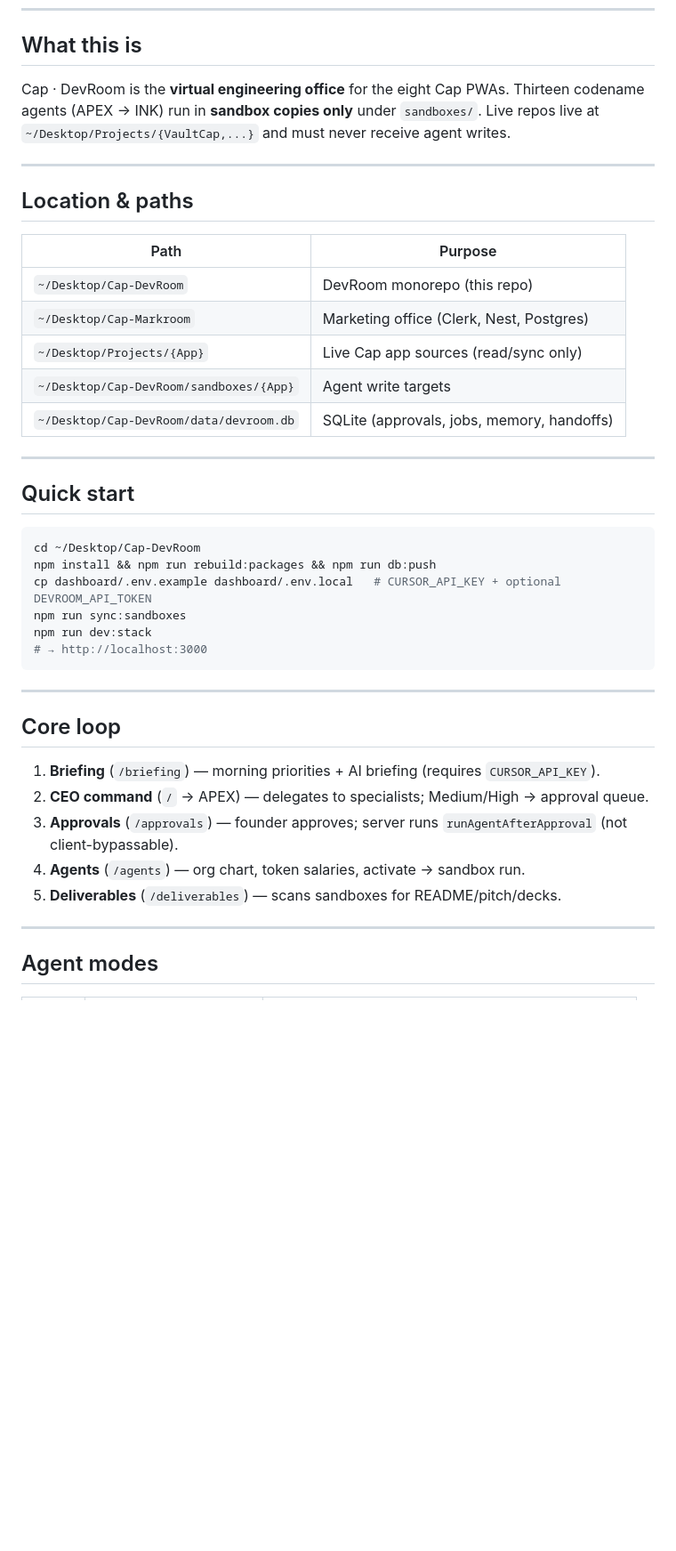
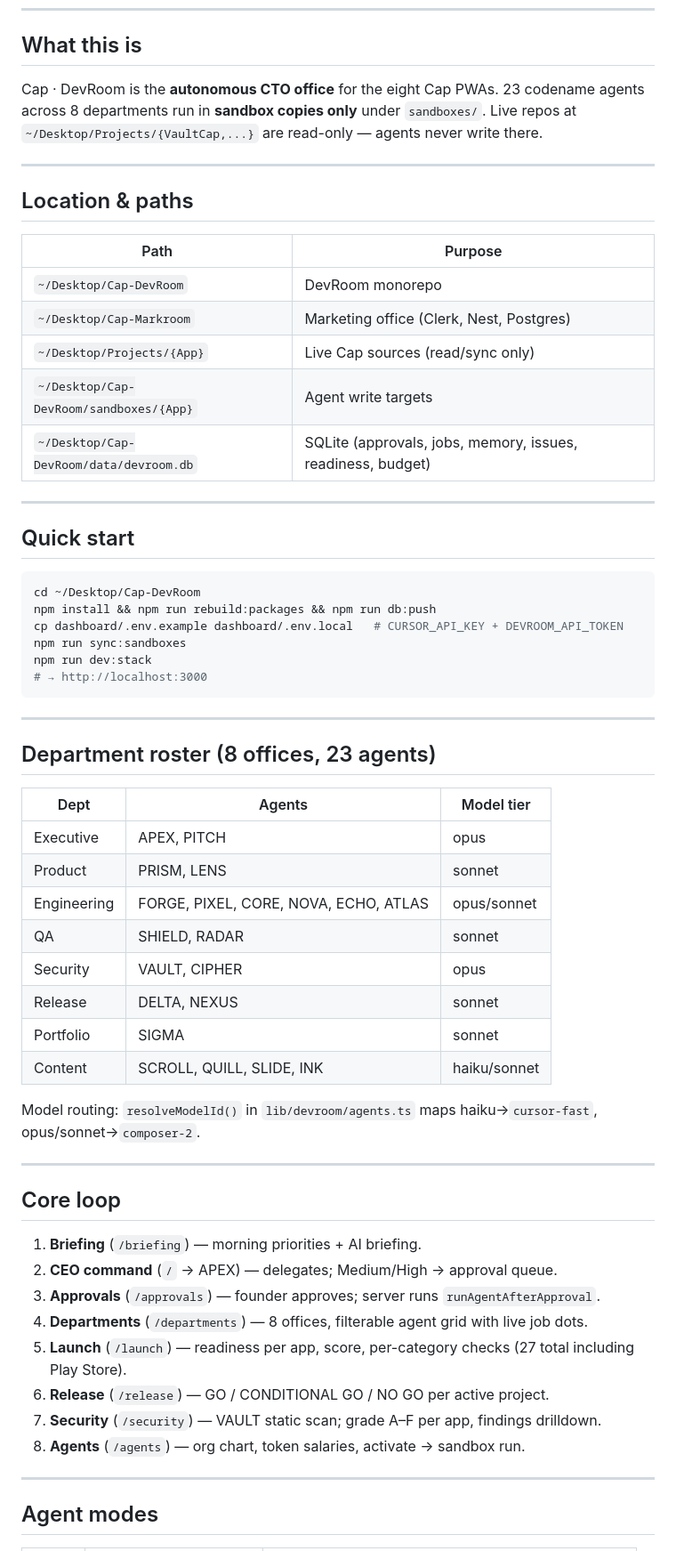
Before and after one commit to shamikhahmed/Cap-DevRoom, a Markdown page: docs/HANDOVER.md, the part around one of its changes. Shown at 89% size. Drawn GitHub-style; blank space fills up the shorter version.

````diff
--- a/docs/HANDOVER.md
+++ b/docs/HANDOVER.md
@@ -7,7 +7,7 @@
 
 ## What this is
 
-Cap · DevRoom is the **virtual engineering office** for the eight Cap PWAs. Thirteen codename agents (APEX → INK) run in **sandbox copies only** under `sandboxes/`. Live repos live at `~/Desktop/Projects/{VaultCap,...}` and must never receive agent writes.
+Cap · DevRoom is the **autonomous CTO office** for the eight Cap PWAs. 23 codename agents across 8 departments run in **sandbox copies only** under `sandboxes/`. Live repos at `~/Desktop/Projects/{VaultCap,...}` are read-only — agents never write there.
 
 ---
 
@@ -15,11 +15,11 @@ Cap · DevRoom is the **virtual engineering office** for the eight Cap PWAs. Thi
 
 | Path | Purpose |
 |------|---------|
-| `~/Desktop/Cap-DevRoom` | DevRoom monorepo (this repo) |
+| `~/Desktop/Cap-DevRoom` | DevRoom monorepo |
 | `~/Desktop/Cap-Markroom` | Marketing office (Clerk, Nest, Postgres) |
-| `~/Desktop/Projects/{App}` | Live Cap app sources (read/sync only) |
+| `~/Desktop/Projects/{App}` | Live Cap sources (read/sync only) |
 | `~/Desktop/Cap-DevRoom/sandboxes/{App}` | Agent write targets |
-| `~/Desktop/Cap-DevRoom/data/devroom.db` | SQLite (approvals, jobs, memory, handoffs) |
+| `~/Desktop/Cap-DevRoom/data/devroom.db` | SQLite (approvals, jobs, memory, issues, readiness, budget) |
 
 ---
 
@@ -28,7 +28,7 @@ Cap · DevRoom is the **virtual engineering office** for the eight Cap PWAs. Thi
 ```bash
 cd ~/Desktop/Cap-DevRoom
 npm install && npm run rebuild:packages && npm run db:push
-cp dashboard/.env.example dashboard/.env.local   # CURSOR_API_KEY + optional DEVROOM_API_TOKEN
+cp dashboard/.env.example dashboard/.env.local   # CURSOR_API_KEY + DEVROOM_API_TOKEN
 npm run sync:sandboxes
 npm run dev:stack
 # → http://localhost:3000
@@ -36,13 +36,33 @@ npm run dev:stack
 
 ---
 
+## Department roster (8 offices, 23 agents)
+
+| Dept | Agents | Model tier |
+|------|--------|-----------|
+| Executive | APEX, PITCH | opus |
+| Product | PRISM, LENS | sonnet |
+| Engineering | FORGE, PIXEL, CORE, NOVA, ECHO, ATLAS | opus/sonnet |
+| QA | SHIELD, RADAR | sonnet |
+| Security | VAULT, CIPHER | opus |
+| Release | DELTA, NEXUS | sonnet |
+| Portfolio | SIGMA | sonnet |
+| Content | SCROLL, QUILL, SLIDE, INK | haiku/sonnet |
+
+Model routing: `resolveModelId()` in `lib/devroom/agents.ts` maps haiku→`cursor-fast`, opus/sonnet→`composer-2`.
+
+---
+
 ## Core loop
 
-1. **Briefing** (`/briefing`) — morning priorities + AI briefing (requires `CURSOR_API_KEY`).
-2. **CEO command** (`/` → APEX) — delegates to specialists; Medium/High → approval queue.
-3. **Approvals** (`/approvals`) — founder approves; server runs `runAgentAfterApproval` (not client-bypassable).
-4. **Agents** (`/agents`) — org chart, token salaries, activate → sandbox run.
-5. **Deliverables** (`/deliverables`) — scans sandboxes for README/pitch/decks.
+1. **Briefing** (`/briefing`) — morning priorities + AI briefing.
+2. **CEO command** (`/` → APEX) — delegates; Medium/High → approval queue.
+3. **Approvals** (`/approvals`) — founder approves; server runs `runAgentAfterApproval`.
+4. **Departments** (`/departments`) — 8 offices, filterable agent grid with live job dots.
+5. **Launch** (`/launch`) — readiness per app, score, per-category checks (27 total including Play Store).
+6. **Release** (`/release`) — GO / CONDITIONAL GO / NO GO per active project.
+7. **Security** (`/security`) — VAULT static scan; grade A–F per app, findings drilldown.
+8. **Agents** (`/agents`) — org chart, token salaries, activate → sandbox run.
 
 ---
 
````
Also changed, not shown: other parts of docs/HANDOVER.md (+31 -16 lines), CHANGELOG.md (+58 -0 lines).
